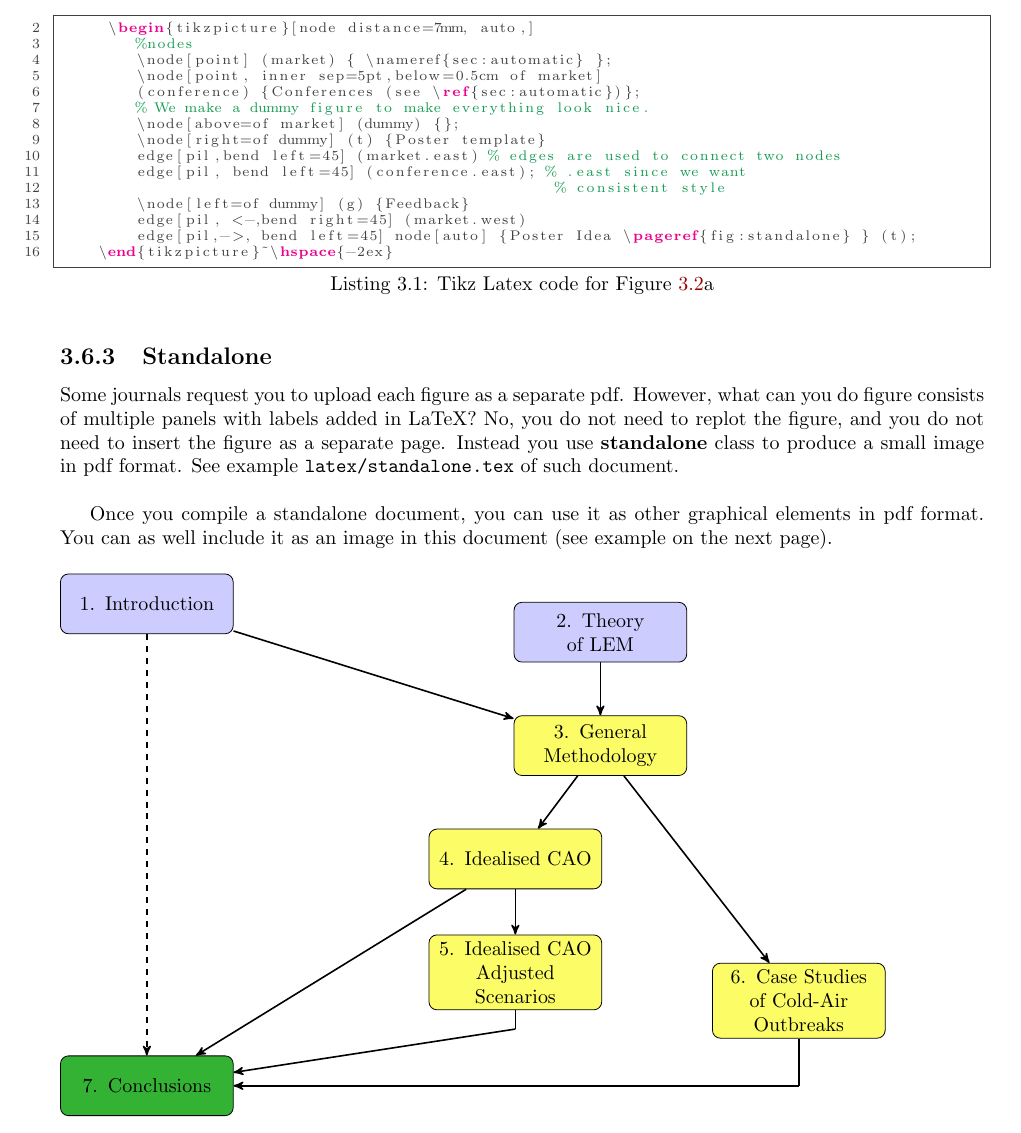
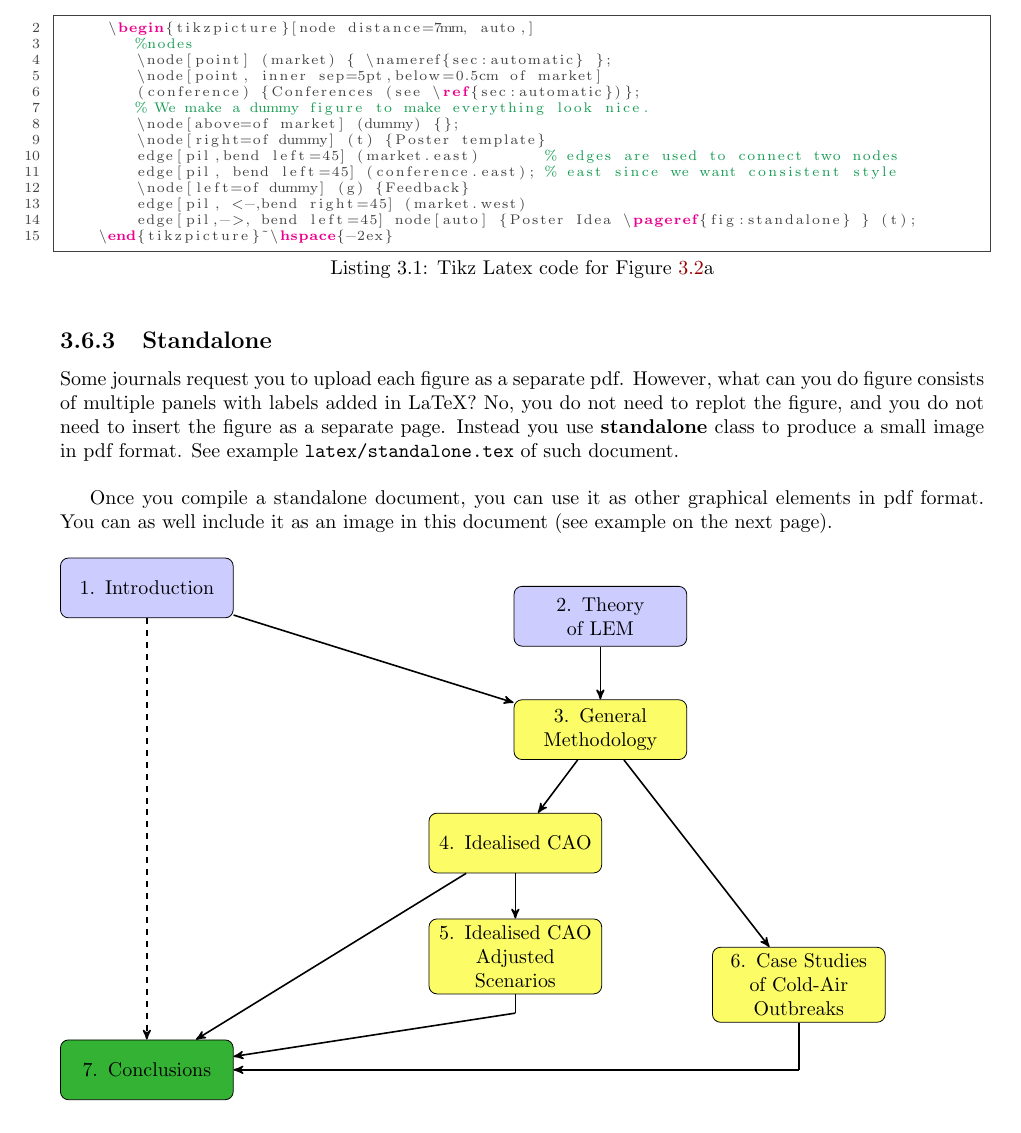
Before and after one commit to jchylik/advanced_latex_workshop, a LaTeX thesis (day1latex_adjusted1.tex, which reads latex/diagram.tex): part of page 10 of 13, cut so that both start at the same text. Compiled offline with pdfLaTeX.

Commit message:
Modified schematics

```diff
--- a/latex/diagram.tex
+++ b/latex/diagram.tex
@@ -7,9 +7,8 @@
         % We make a dummy figure to make everything look nice.
         \node[above=of market] (dummy) {};
         \node[right=of dummy] (t) {Poster template}
-        edge[pil,bend left=45] (market.east) % edges are used to connect two nodes
-        edge[pil, bend left=45] (conference.east); % .east since we want
-                                                    % consistent style
+        edge[pil,bend left=45] (market.east)       % edges are used to connect two nodes
+        edge[pil, bend left=45] (conference.east); % east since we want consistent style
         \node[left=of dummy] (g) {Feedback}
         edge[pil, <-,bend right=45] (market.west)
         edge[pil,->, bend left=45] node[auto] {Poster Idea \pageref{fig:standalone} } (t);
```
